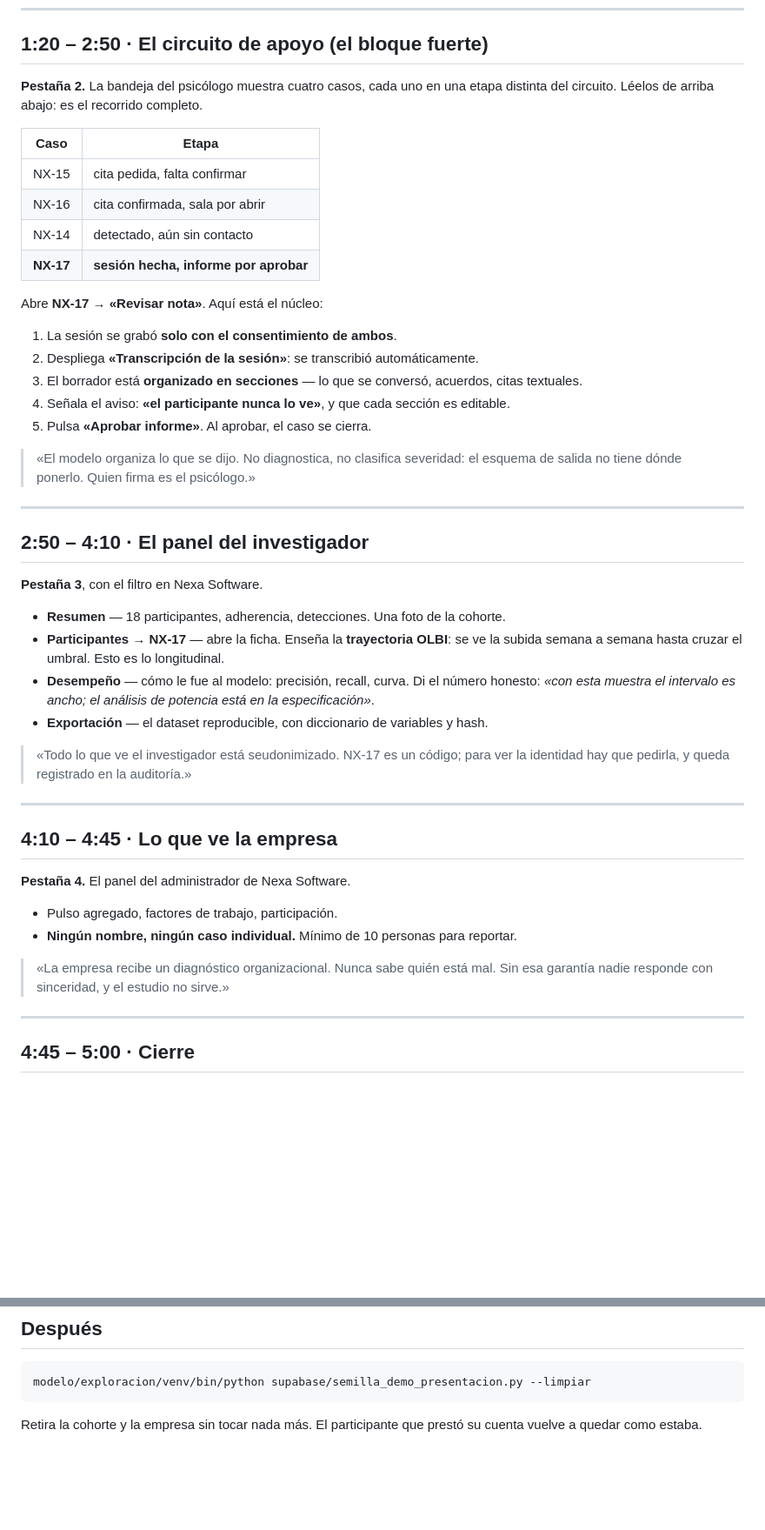
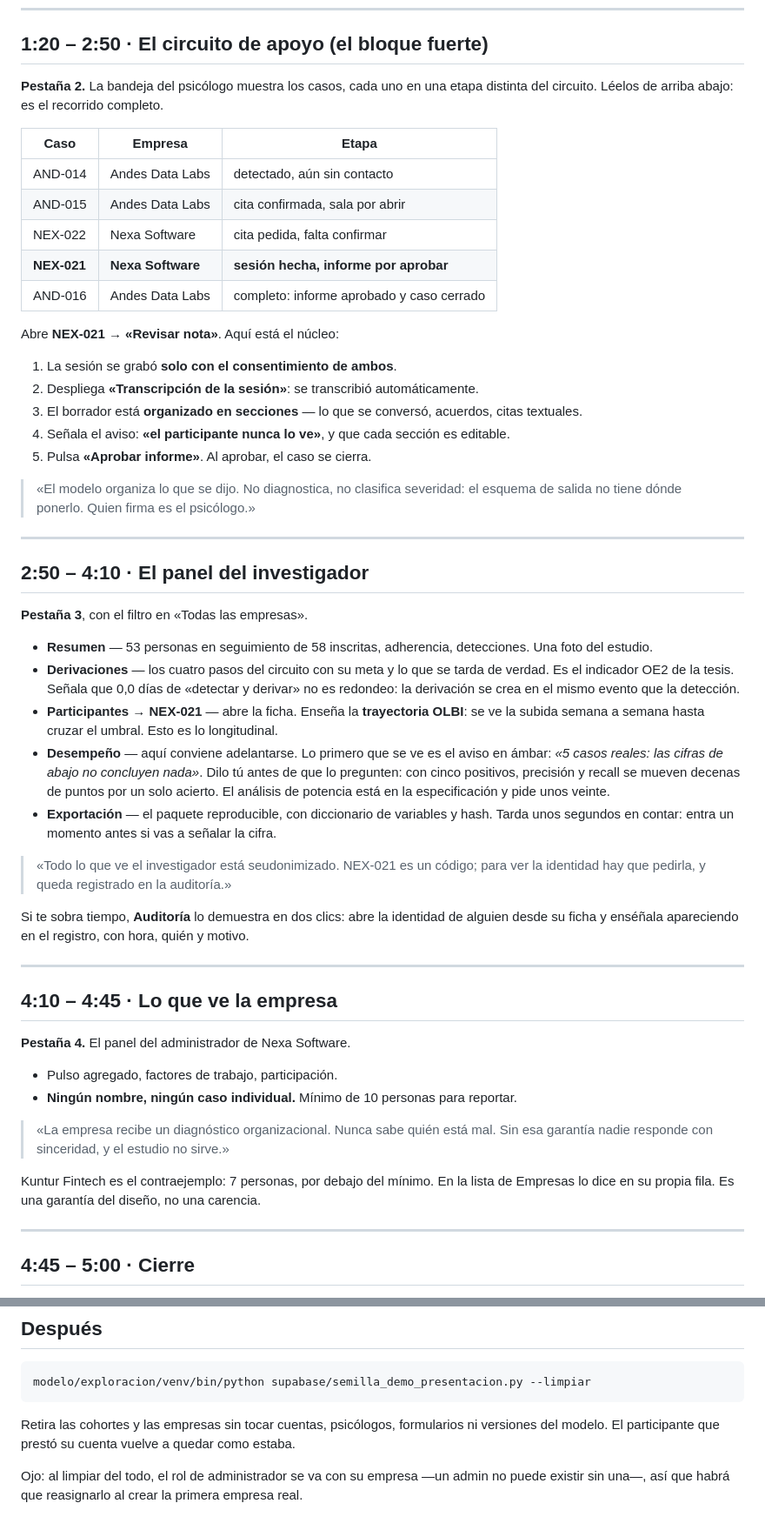
Before and after one commit to devcast42/tesis-pregrado, a Markdown page: docs/demo-5-minutos.md, 2 parts joined by grey strips. Shown at 87% size. Drawn GitHub-style; blank space fills up the shorter version.

Commit message:
docs: el guion de la demostración, al día
Nombraba NX-14…NX-17, que ya no existen: los códigos llevan ahora las letras
de su empresa y tres cifras, y los cinco casos del circuito son NEX-021,
NEX-022, AND-014, AND-015 y AND-016. Hablaba de 18 participantes cuando son
58 en cuatro empresas, y de «Pestaña 3 con el filtro en Nexa Software» cuando
lo que conviene enseñar primero es el conjunto.

Se añade lo que hace falta saber para que no te pille en vivo: que la
contraseña es `Test1234!` y no «Tesis»; que la sesión caduca a la hora y la
pantalla te manda al acceso; que el check-in de hoy está libre a propósito
para quien presta su cuenta; y que Exportación tarda unos segundos en contar.

Y una recomendación de guion: adelantarse al aviso de Desempeño. Con cinco
casos positivos la precisión sale por los suelos, y es mejor explicar por qué
antes de que lo pregunten que después.

Co-Authored-By: Claude Opus 5 <noreply@anthropic.com>

````diff
--- a/docs/demo-5-minutos.md
+++ b/docs/demo-5-minutos.md
@@ -71,17 +84,18 @@ Al enviar, aparece el cierre del día. Señala dos cosas:
 
 ## 1:20 – 2:50 · El circuito de apoyo (el bloque fuerte)
 
-**Pestaña 2.** La bandeja del psicólogo muestra cuatro casos, cada uno en una
+**Pestaña 2.** La bandeja del psicólogo muestra los casos, cada uno en una
 etapa distinta del circuito. Léelos de arriba abajo: es el recorrido completo.
 
-| Caso | Etapa |
-|---|---|
-| NX-15 | cita pedida, falta confirmar |
-| NX-16 | cita confirmada, sala por abrir |
-| NX-14 | detectado, aún sin contacto |
-| **NX-17** | **sesión hecha, informe por aprobar** |
+| Caso | Empresa | Etapa |
+|---|---|---|
+| AND-014 | Andes Data Labs | detectado, aún sin contacto |
+| AND-015 | Andes Data Labs | cita confirmada, sala por abrir |
+| NEX-022 | Nexa Software | cita pedida, falta confirmar |
+| **NEX-021** | **Nexa Software** | **sesión hecha, informe por aprobar** |
+| AND-016 | Andes Data Labs | completo: informe aprobado y caso cerrado |
 
-Abre **NX-17 → «Revisar nota»**. Aquí está el núcleo:
+Abre **NEX-021 → «Revisar nota»**. Aquí está el núcleo:
 
 1. La sesión se grabó **solo con el consentimiento de ambos**.
 2. Despliega **«Transcripción de la sesión»**: se transcribió automáticamente.
@@ -98,18 +112,32 @@ Abre **NX-17 → «Revisar nota»**. Aquí está el núcleo:
 
 ## 2:50 – 4:10 · El panel del investigador
 
-**Pestaña 3**, con el filtro en Nexa Software.
+**Pestaña 3**, con el filtro en «Todas las empresas».
 
-- **Resumen** — 18 participantes, adherencia, detecciones. Una foto de la cohorte.
-- **Participantes → NX-17** — abre la ficha. Enseña la **trayectoria OLBI**: se ve
-  la subida semana a semana hasta cruzar el umbral. Esto es lo longitudinal.
-- **Desempeño** — cómo le fue al modelo: precisión, recall, curva. Di el número
-  honesto: *«con esta muestra el intervalo es ancho; el análisis de potencia está
-  en la especificación»*.
-- **Exportación** — el dataset reproducible, con diccionario de variables y hash.
+- **Resumen** — 53 personas en seguimiento de 58 inscritas, adherencia,
+  detecciones. Una foto del estudio.
+- **Derivaciones** — los cuatro pasos del circuito con su meta y lo que se
+  tarda de verdad. Es el indicador OE2 de la tesis. Señala que 0,0 días de
+  «detectar y derivar» no es redondeo: la derivación se crea en el mismo
+  evento que la detección.
+- **Participantes → NEX-021** — abre la ficha. Enseña la **trayectoria OLBI**:
+  se ve la subida semana a semana hasta cruzar el umbral. Esto es lo
+  longitudinal.
+- **Desempeño** — aquí conviene adelantarse. Lo primero que se ve es el aviso
+  en ámbar: *«5 casos reales: las cifras de abajo no concluyen nada»*. Dilo tú
+  antes de que lo pregunten: con cinco positivos, precisión y recall se mueven
+  decenas de puntos por un solo acierto. El análisis de potencia está en la
+  especificación y pide unos veinte.
+- **Exportación** — el paquete reproducible, con diccionario de variables y
+  hash. Tarda unos segundos en contar: entra un momento antes si vas a
+  señalar la cifra.
 
-> «Todo lo que ve el investigador está seudonimizado. NX-17 es un código; para
-> ver la identidad hay que pedirla, y queda registrado en la auditoría.»
+> «Todo lo que ve el investigador está seudonimizado. NEX-021 es un código;
+> para ver la identidad hay que pedirla, y queda registrado en la auditoría.»
+
+Si te sobra tiempo, **Auditoría** lo demuestra en dos clics: abre la identidad
+de alguien desde su ficha y enséñala apareciendo en el registro, con hora,
+quién y motivo.
 
 ---
 
@@ -122,6 +150,10 @@ Abre **NX-17 → «Revisar nota»**. Aquí está el núcleo:
 
 > «La empresa recibe un diagnóstico organizacional. Nunca sabe quién está mal.
 > Sin esa garantía nadie responde con sinceridad, y el estudio no sirve.»
+
+Kuntur Fintech es el contraejemplo: 7 personas, por debajo del mínimo. En la
+lista de Empresas lo dice en su propia fila. Es una garantía del diseño, no
+una carencia.
 
 ---
 
@@ -168,5 +206,10 @@ por uso; el resto corre en la capa gratuita.
 modelo/exploracion/venv/bin/python supabase/semilla_demo_presentacion.py --limpiar
 ```
 
-Retira la cohorte y la empresa sin tocar nada más. El participante que prestó su
-cuenta vuelve a quedar como estaba.
+Retira las cohortes y las empresas sin tocar cuentas, psicólogos, formularios
+ni versiones del modelo. El participante que prestó su cuenta vuelve a quedar
+como estaba.
+
+Ojo: al limpiar del todo, el rol de administrador se va con su empresa —un
+admin no puede existir sin una—, así que habrá que reasignarlo al crear la
+primera empresa real.
````
Also changed, not shown: other parts of docs/demo-5-minutos.md (+30 -11 lines).
